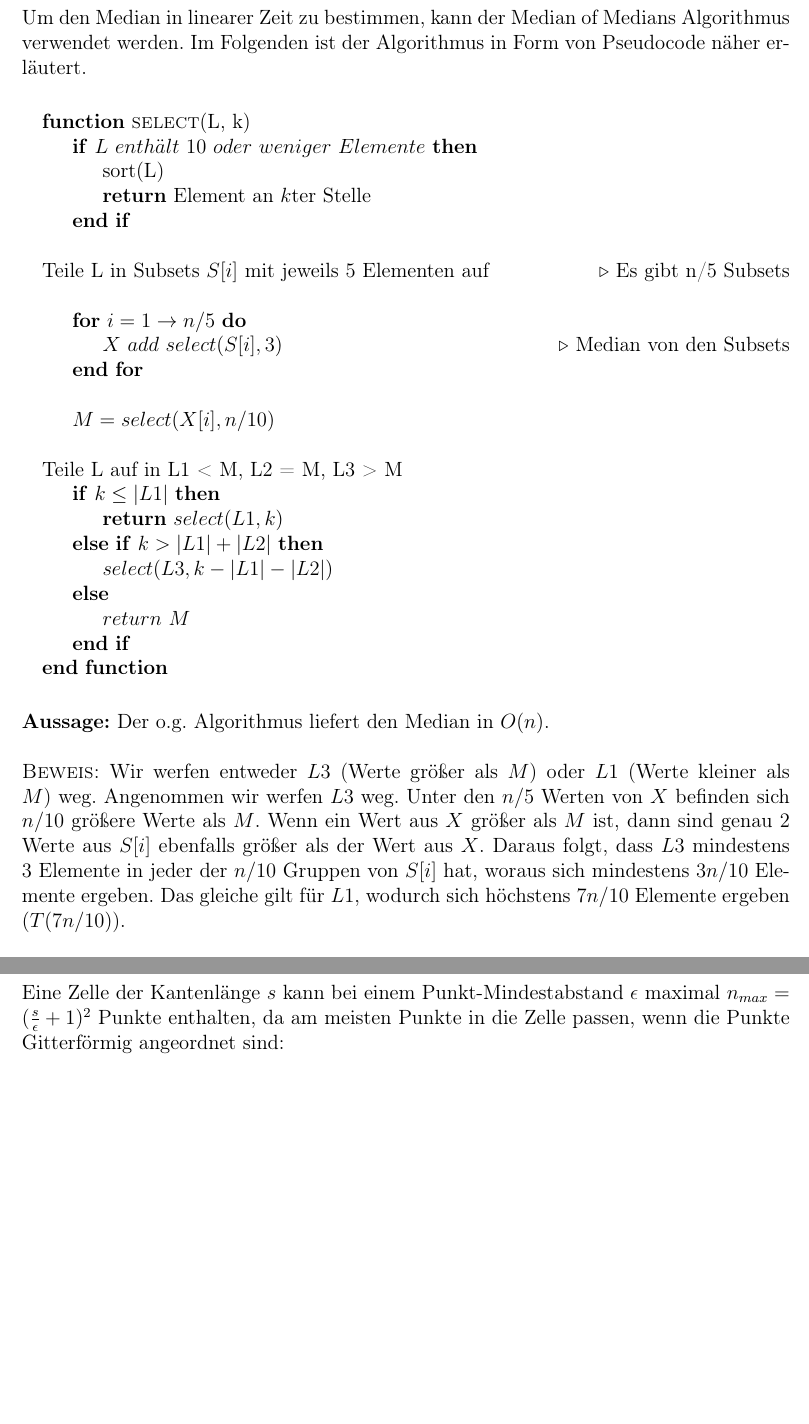
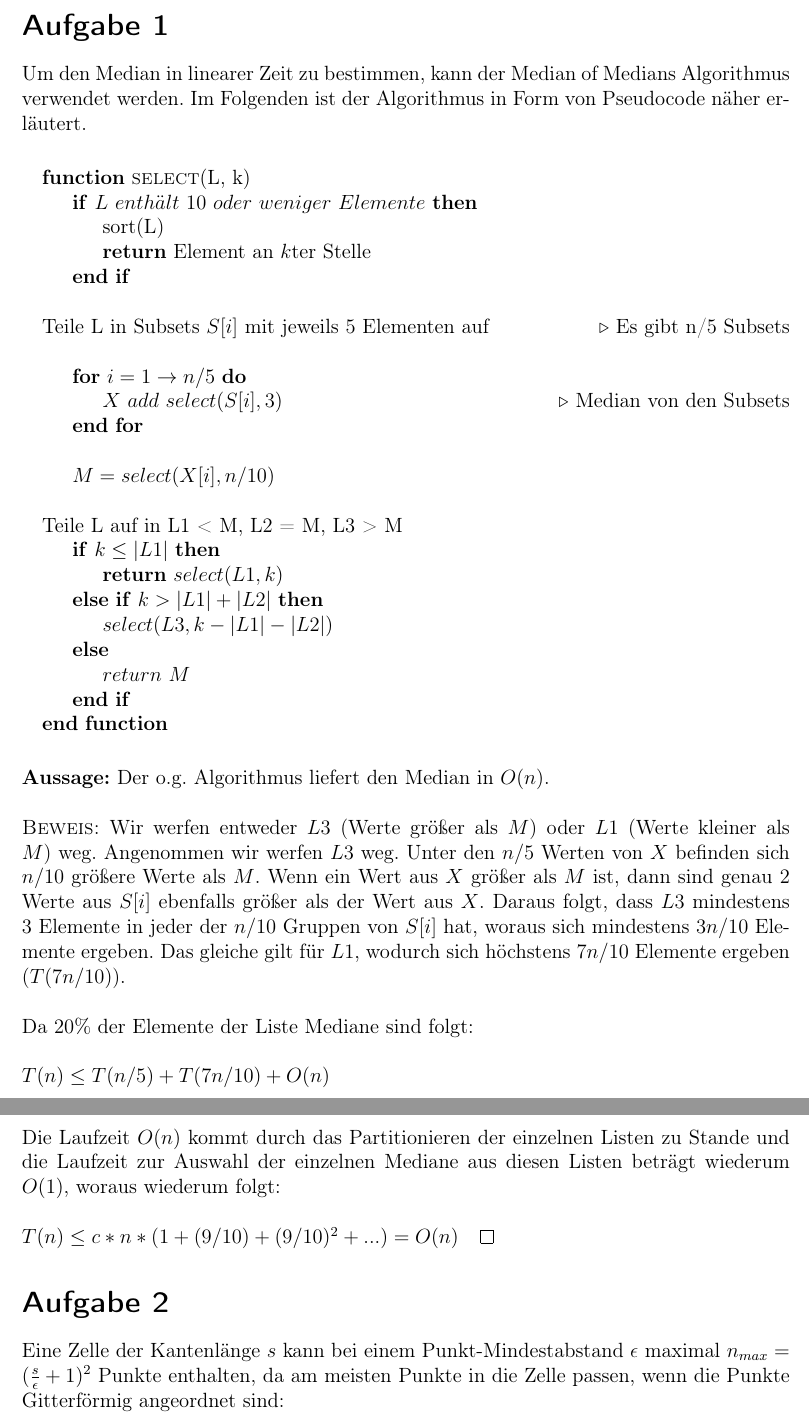
Before and after one commit to klemmster/CG2, a LaTeX document (doc/Th1/cg_HA1.tex): two parts of pages 1 and 2 of 4, joined at a grey line, cut at the place of the change, the shorter picture padded with empty space. Compiled offline with pdfLaTeX; the source files are stored in an older character set and shown here as Unicode; an older LaTeX class or package is replaced by its successor.

Commit message:
finished task 1, hopefully understandable

```diff
--- a/doc/Th1/cg_HA1.tex
+++ b/doc/Th1/cg_HA1.tex
@@ -88,7 +88,15 @@ Um den Median in linearer Zeit zu bestimmen, kann der Median of Medians Algorith
 $ $\\
 \textbf{Aussage:} Der o.g. Algorithmus liefert den Median in $O(n)$.\\
 \\
-\textsc{Beweis:} Wir werfen entweder $L3$ (Werte größer als $M$) oder $L1$ (Werte kleiner als $M$) weg. Angenommen wir werfen $L3$ weg. Unter den $n/5$ Werten von $X$ befinden sich $n/10$ gr"oßere Werte als $M$. Wenn ein Wert aus $X$ gr"oßer als $M$ ist, dann sind genau 2 Werte aus $S[i]$ ebenfalls gr"oßer als der Wert aus $X$. Daraus folgt, dass $L3$ mindestens 3 Elemente in jeder der $n/10$ Gruppen von $S[i]$ hat, woraus sich mindestens $3n/10$ Elemente ergeben. Das gleiche gilt f"ur $L1$, wodurch sich h"ochstens $7n/10$ Elemente ergeben ($T(7n/10)$).
+\textsc{Beweis:} Wir werfen entweder $L3$ (Werte größer als $M$) oder $L1$ (Werte kleiner als $M$) weg. Angenommen wir werfen $L3$ weg. Unter den $n/5$ Werten von $X$ befinden sich $n/10$ gr"oßere Werte als $M$. Wenn ein Wert aus $X$ gr"oßer als $M$ ist, dann sind genau 2 Werte aus $S[i]$ ebenfalls gr"oßer als der Wert aus $X$. Daraus folgt, dass $L3$ mindestens 3 Elemente in jeder der $n/10$ Gruppen von $S[i]$ hat, woraus sich mindestens $3n/10$ Elemente ergeben. Das gleiche gilt f"ur $L1$, wodurch sich h"ochstens $7n/10$ Elemente ergeben ($T(7n/10)$).\\
+\\
+Da 20\% der Elemente der Liste Mediane sind folgt:\\
+\\
+$T(n) \leq T(n/5) + T(7n/10) + O(n)$\\
+\\
+Die Laufzeit $O(n)$ kommt durch das Partitionieren der einzelnen Listen zu Stande und die Laufzeit zur Auswahl der einzelnen Mediane aus diesen Listen betr"agt wiederum $O(1)$, woraus wiederum folgt:\\
+\\
+$T(n) \leq c * n * (1 + (9/10) + (9/10)^2 + ...) = O(n) \qed$
 
 \task{2}
 
```
Also changed, not shown: doc/Th1/cg_HA1.pdf.
